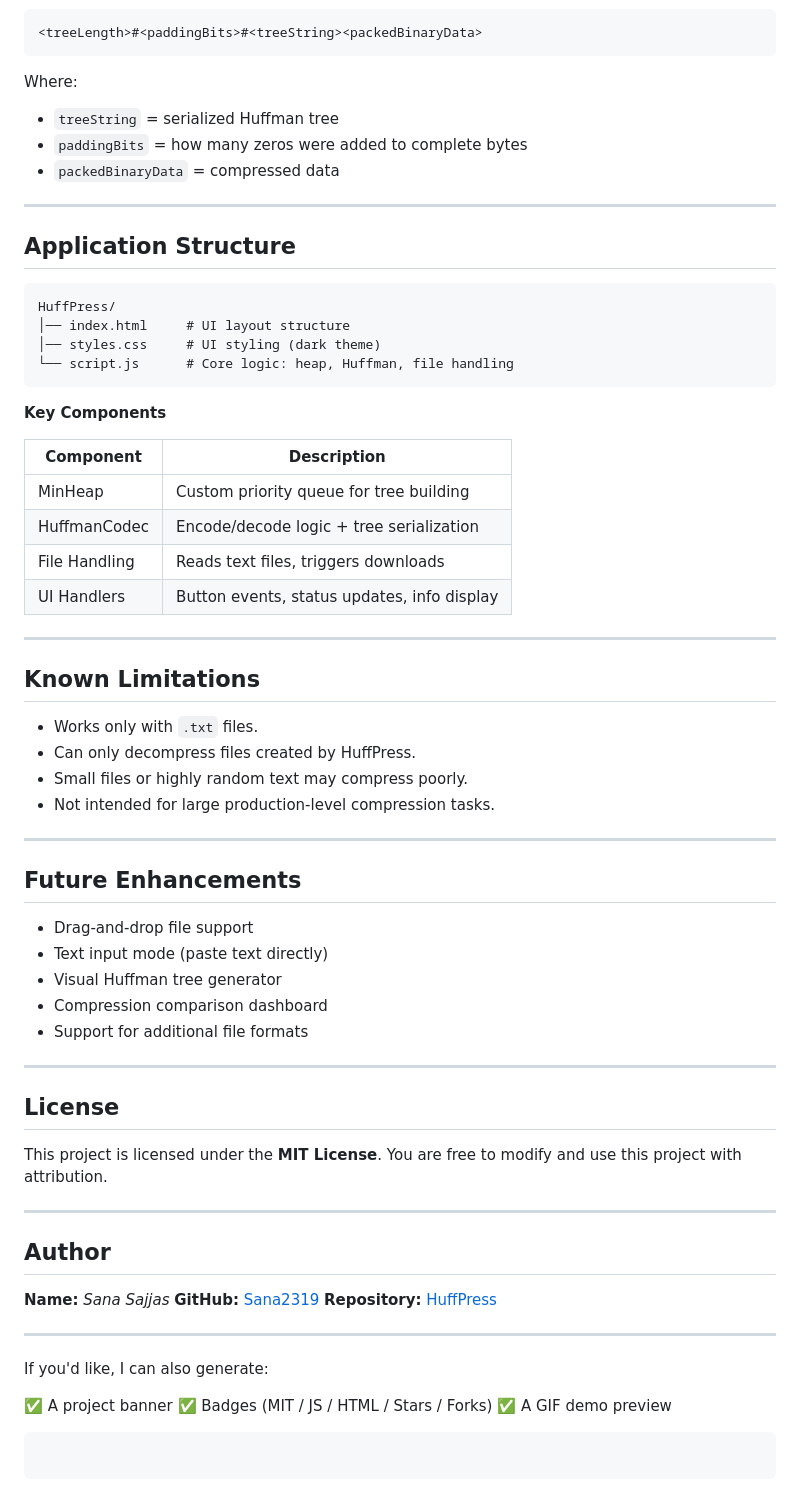
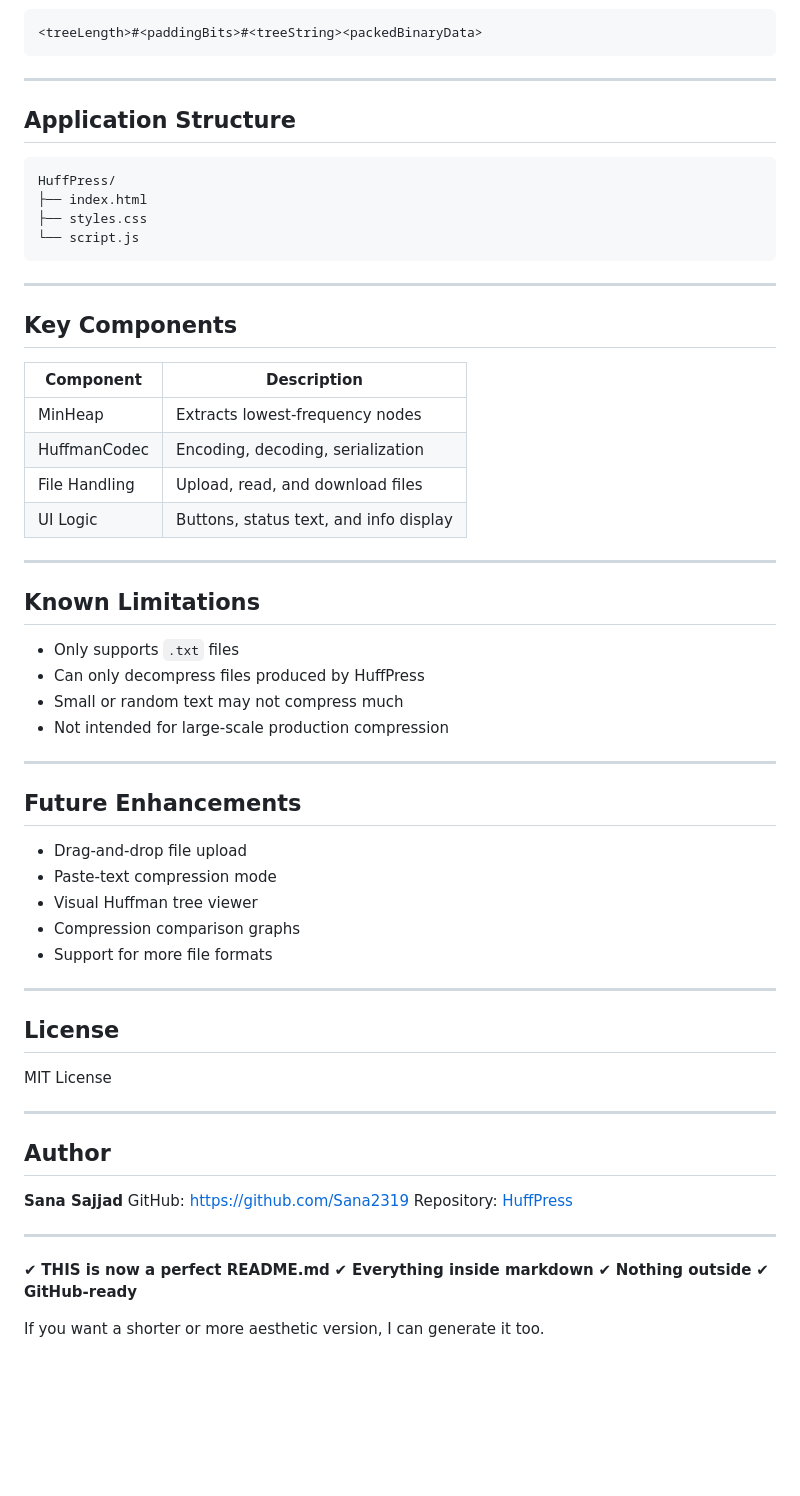
Before and after one commit to Sana2319/HuffPress, a Markdown page: README.md, the part around one of its changes. Drawn GitHub-style; blank space fills up the shorter version.

````diff
--- a/README.md
+++ b/README.md
@@ -180,73 +140,66 @@ one#<char>#<count>
 <treeLength>#<paddingBits>#<treeString><packedBinaryData>
 ```
 
-Where:
-
-* `treeString` = serialized Huffman tree
-* `paddingBits` = how many zeros were added to complete bytes
-* `packedBinaryData` = compressed data
-
 ---
 
 ## Application Structure
 
-```text
+```
 HuffPress/
-│── index.html     # UI layout structure
-│── styles.css     # UI styling (dark theme)
-└── script.js      # Core logic: heap, Huffman, file handling
+├── index.html
+├── styles.css
+└── script.js
 ```
 
-**Key Components**
+---
 
-| Component     | Description                                 |
-| ------------- | ------------------------------------------- |
-| MinHeap       | Custom priority queue for tree building     |
-| HuffmanCodec  | Encode/decode logic + tree serialization    |
-| File Handling | Reads text files, triggers downloads        |
-| UI Handlers   | Button events, status updates, info display |
+## Key Components
+
+| Component     | Description                            |
+| ------------- | -------------------------------------- |
+| MinHeap       | Extracts lowest-frequency nodes        |
+| HuffmanCodec  | Encoding, decoding, serialization      |
+| File Handling | Upload, read, and download files       |
+| UI Logic      | Buttons, status text, and info display |
 
 ---
 
 ## Known Limitations
 
-* Works only with `.txt` files.
-* Can only decompress files created by HuffPress.
-* Small files or highly random text may compress poorly.
-* Not intended for large production-level compression tasks.
+* Only supports `.txt` files
+* Can only decompress files produced by HuffPress
+* Small or random text may not compress much
+* Not intended for large-scale production compression
 
 ---
 
 ## Future Enhancements
 
-* Drag-and-drop file support
-* Text input mode (paste text directly)
-* Visual Huffman tree generator
-* Compression comparison dashboard
-* Support for additional file formats
+* Drag-and-drop file upload
+* Paste-text compression mode
+* Visual Huffman tree viewer
+* Compression comparison graphs
+* Support for more file formats
 
 ---
 
 ## License
 
-This project is licensed under the **MIT License**.
-You are free to modify and use this project with attribution.
+MIT License
 
 ---
 
 ## Author
 
-**Name:** *Sana Sajjas*
-**GitHub:** [Sana2319](https://github.com/Sana2319)
-**Repository:** [HuffPress](https://github.com/Sana2319/HuffPress)
+**Sana Sajjad**
+GitHub: [https://github.com/Sana2319](https://github.com/Sana2319)
+Repository: [HuffPress](https://github.com/Sana2319/HuffPress)
 
 ---
 
-If you'd like, I can also generate:
+✔ **THIS is now a perfect README.md**
+✔ **Everything inside markdown**
+✔ **Nothing outside**
+✔ **GitHub-ready**
 
-✅ A project banner
-✅ Badges (MIT / JS / HTML / Stars / Forks)
-✅ A GIF demo preview
-
-```
-```
+If you want a shorter or more aesthetic version, I can generate it too.
````
Also changed, not shown: other parts of README.md (+62 -102 lines).
